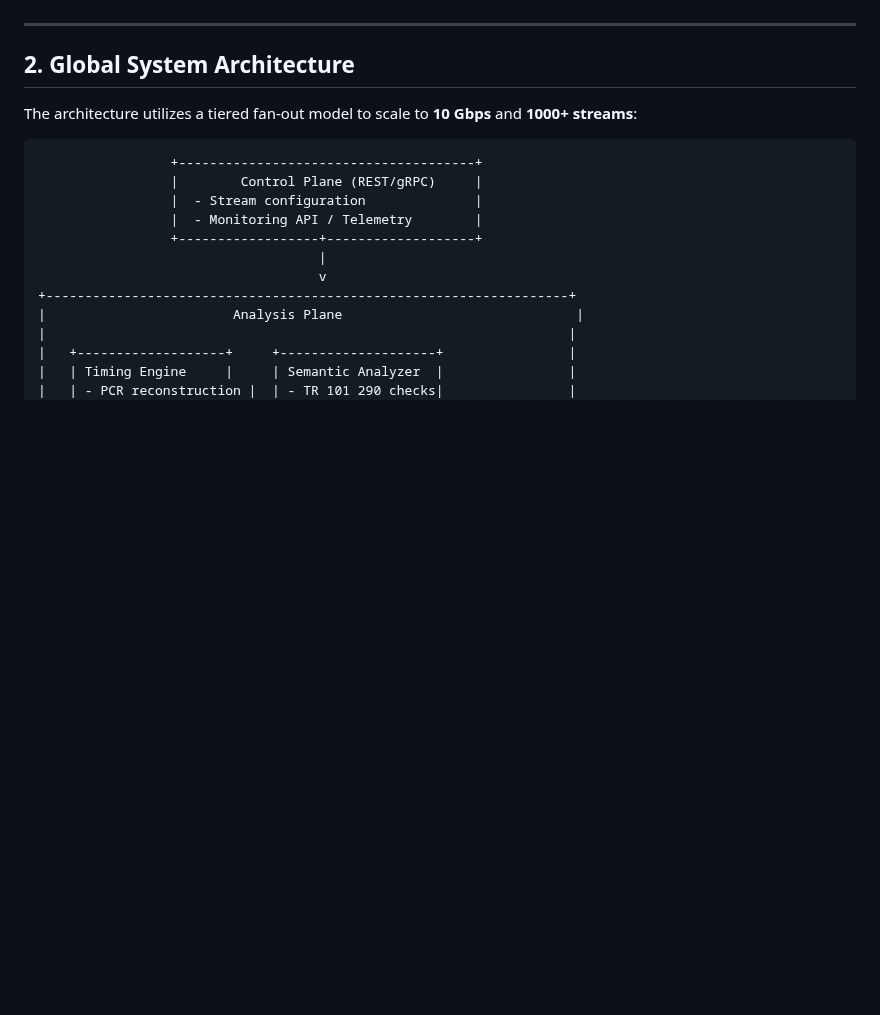
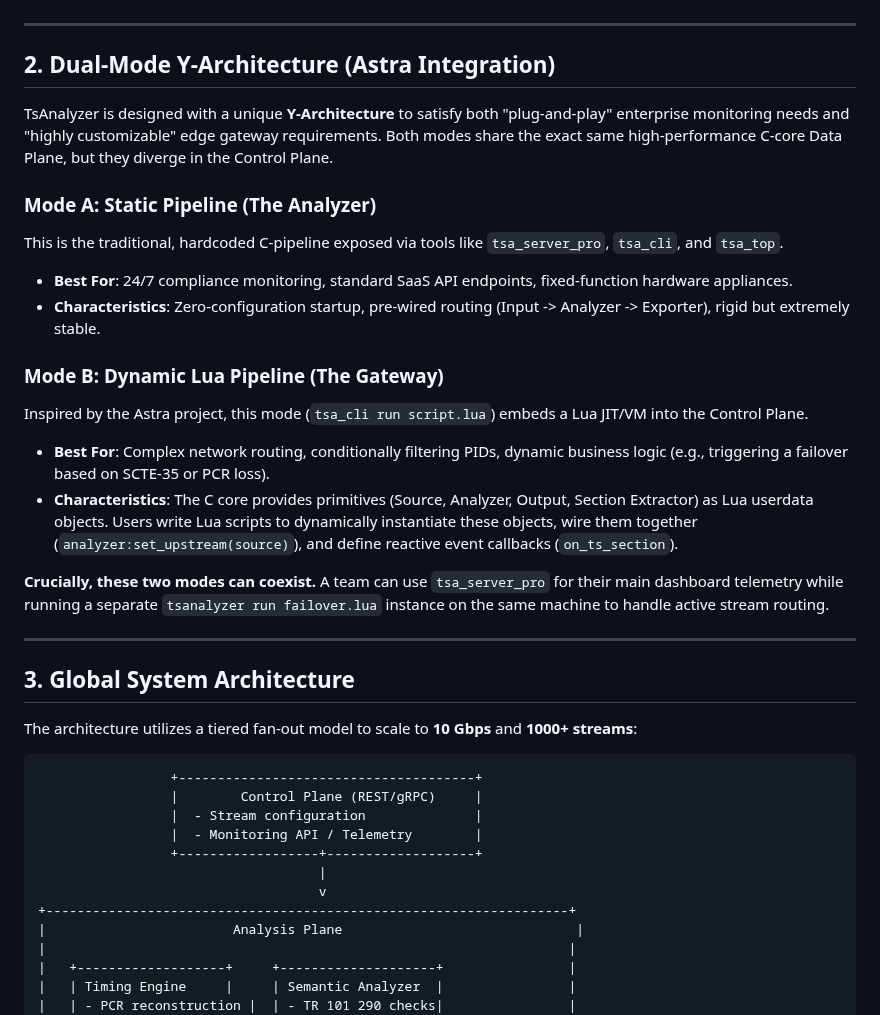
Before and after one commit to lance-lmwang/tsanalyzer, a Markdown page: docs/01_architecture/system_architecture.md, the part around the change. Drawn GitHub-style; blank space fills up the shorter version.

Commit message:
docs: explain Dual-Mode Y-Architecture (Astra Integration)

```diff
--- a/docs/01_architecture/system_architecture.md
+++ b/docs/01_architecture/system_architecture.md
@@ -14,7 +14,25 @@ TsAnalyzer v3 is designed as a **Three-Plane Architecture**, separating packet p
 
 ---
 
-## 2. Global System Architecture
+## 2. Dual-Mode Y-Architecture (Astra Integration)
+
+TsAnalyzer is designed with a unique **Y-Architecture** to satisfy both "plug-and-play" enterprise monitoring needs and "highly customizable" edge gateway requirements. Both modes share the exact same high-performance C-core Data Plane, but they diverge in the Control Plane.
+
+### Mode A: Static Pipeline (The Analyzer)
+This is the traditional, hardcoded C-pipeline exposed via tools like `tsa_server_pro`, `tsa_cli`, and `tsa_top`.
+*   **Best For**: 24/7 compliance monitoring, standard SaaS API endpoints, fixed-function hardware appliances.
+*   **Characteristics**: Zero-configuration startup, pre-wired routing (Input -> Analyzer -> Exporter), rigid but extremely stable.
+
+### Mode B: Dynamic Lua Pipeline (The Gateway)
+Inspired by the Astra project, this mode (`tsa_cli run script.lua`) embeds a Lua JIT/VM into the Control Plane.
+*   **Best For**: Complex network routing, conditionally filtering PIDs, dynamic business logic (e.g., triggering a failover based on SCTE-35 or PCR loss).
+*   **Characteristics**: The C core provides primitives (Source, Analyzer, Output, Section Extractor) as Lua userdata objects. Users write Lua scripts to dynamically instantiate these objects, wire them together (`analyzer:set_upstream(source)`), and define reactive event callbacks (`on_ts_section`).
+
+**Crucially, these two modes can coexist.** A team can use `tsa_server_pro` for their main dashboard telemetry while running a separate `tsanalyzer run failover.lua` instance on the same machine to handle active stream routing.
+
+---
+
+## 3. Global System Architecture
 
 The architecture utilizes a tiered fan-out model to scale to **10 Gbps** and **1000+ streams**:
 
```
